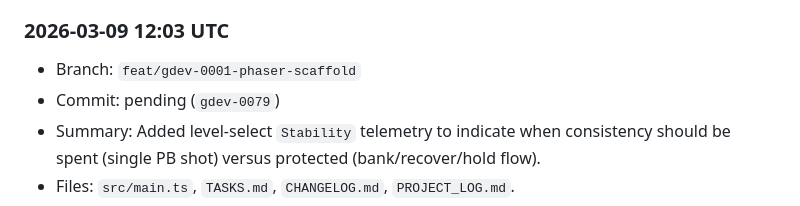
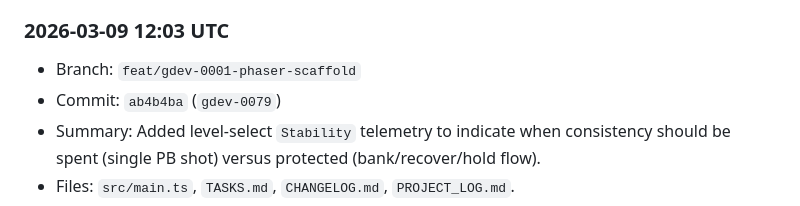
Before and after one commit to shawnmacewen/egg-lander, a Markdown page: PROJECT_LOG.md, the part around the change. Drawn GitHub-style.

Commit message:
docs: record gdev-0079 commit hash in project log

```diff
--- a/PROJECT_LOG.md
+++ b/PROJECT_LOG.md
@@ -696,7 +696,7 @@ Purpose: preserve durable context for Egg Lander so progress does not get lost a
 
 ### 2026-03-09 12:03 UTC
 - Branch: `feat/gdev-0001-phaser-scaffold`
-- Commit: pending (`gdev-0079`)
+- Commit: `ab4b4ba` (`gdev-0079`)
 - Summary: Added level-select `Stability` telemetry to indicate when consistency should be spent (single PB shot) versus protected (bank/recover/hold flow).
 - Files: `src/main.ts`, `TASKS.md`, `CHANGELOG.md`, `PROJECT_LOG.md`.
 - Next: continue safe level-select guidance polish with low-risk readability improvements.
```
